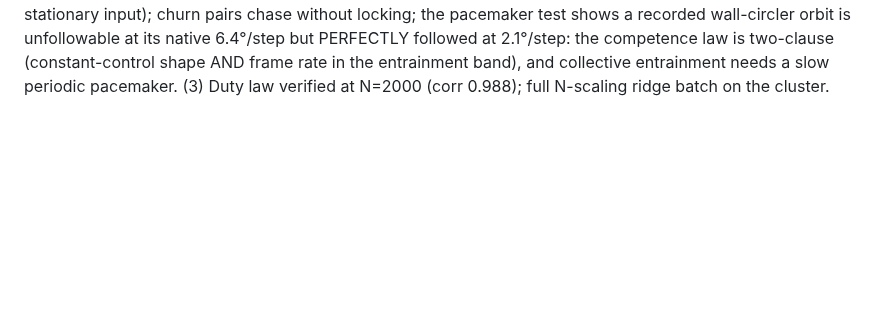
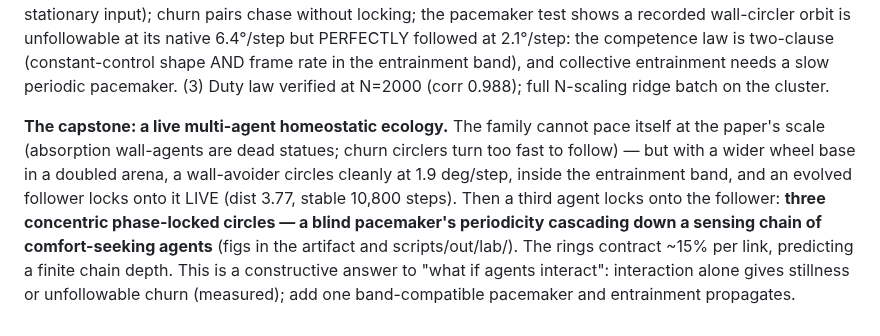
Before and after one commit to mbacvanski/homeostasis, a Markdown page: scripts/lab/monday_update.md, the part around the change. Drawn GitHub-style; blank space fills up the shorter version.

Commit message:
Monday update: the live ecology and the three-agent chain
Co-Authored-By: Claude Fable 5 <noreply@anthropic.com>

```diff
--- a/scripts/lab/monday_update.md
+++ b/scripts/lab/monday_update.md
@@ -76,3 +76,16 @@ the competence law is two-clause (constant-control shape AND frame rate in
 the entrainment band), and collective entrainment needs a slow periodic
 pacemaker. (3) Duty law verified at N=2000 (corr 0.988); full N-scaling
 ridge batch on the cluster.
+
+**The capstone: a live multi-agent homeostatic ecology.** The family cannot
+pace itself at the paper's scale (absorption wall-agents are dead statues;
+churn circlers turn too fast to follow) — but with a wider wheel base in a
+doubled arena, a wall-avoider circles cleanly at 1.9 deg/step, inside the
+entrainment band, and an evolved follower locks onto it LIVE (dist 3.77,
+stable 10,800 steps). Then a third agent locks onto the follower: **three
+concentric phase-locked circles — a blind pacemaker's periodicity cascading
+down a sensing chain of comfort-seeking agents** (figs in the artifact and
+scripts/out/lab/). The rings contract ~15% per link, predicting a finite
+chain depth. This is a constructive answer to "what if agents interact":
+interaction alone gives stillness or unfollowable churn (measured); add one
+band-compatible pacemaker and entrainment propagates.
```
